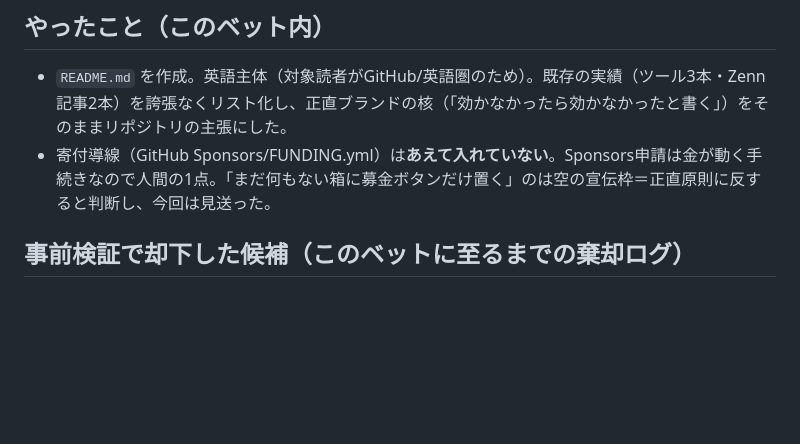
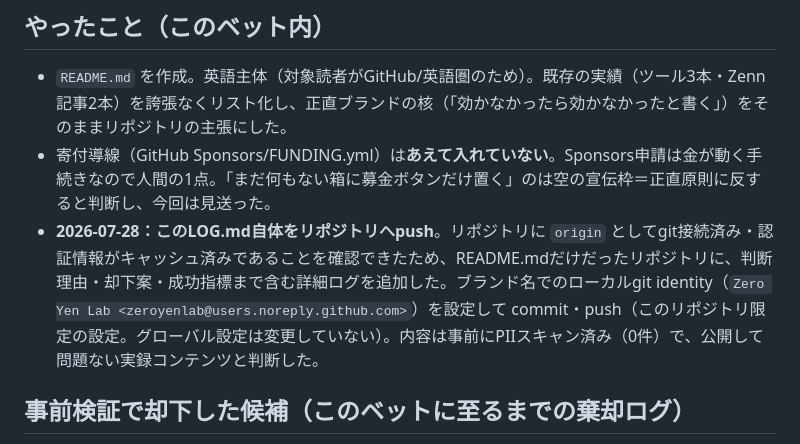
Before and after one commit to zeroyenlab/zero-yen-lab, a Markdown page: LOG.md, the part around the change. Drawn GitHub-style; blank space fills up the shorter version.

Commit message:
LOG.md: note that this file itself was pushed to the repo

```diff
--- a/LOG.md
+++ b/LOG.md
@@ -16,6 +16,7 @@
 
 - `README.md` を作成。英語主体（対象読者がGitHub/英語圏のため）。既存の実績（ツール3本・Zenn記事2本）を誇張なくリスト化し、正直ブランドの核（「効かなかったら効かなかったと書く」）をそのままリポジトリの主張にした。
 - 寄付導線（GitHub Sponsors/FUNDING.yml）は**あえて入れていない**。Sponsors申請は金が動く手続きなので人間の1点。「まだ何もない箱に募金ボタンだけ置く」のは空の宣伝枠＝正直原則に反すると判断し、今回は見送った。
+- **2026-07-28：このLOG.md自体をリポジトリへpush**。リポジトリに `origin` としてgit接続済み・認証情報がキャッシュ済みであることを確認できたため、README.mdだけだったリポジトリに、判断理由・却下案・成功指標まで含む詳細ログを追加した。ブランド名でのローカルgit identity（`Zero Yen Lab <zeroyenlab@users.noreply.github.com>`）を設定して commit・push（このリポジトリ限定の設定。グローバル設定は変更していない）。内容は事前にPIIスキャン済み（0件）で、公開して問題ない実録コンテンツと判断した。
 
 ## 事前検証で却下した候補（このベットに至るまでの棄却ログ）
 
```
